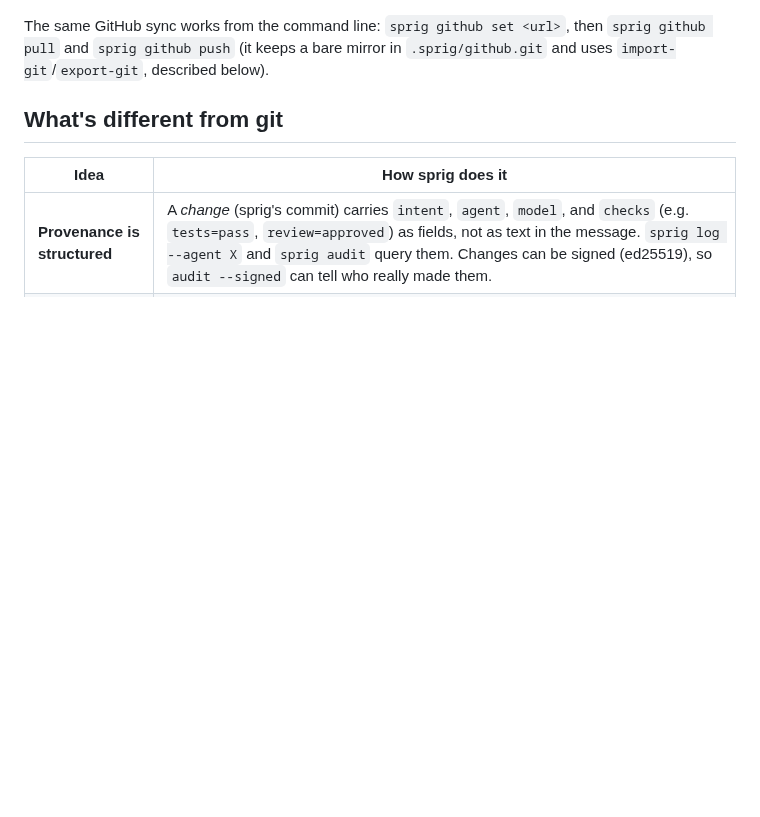
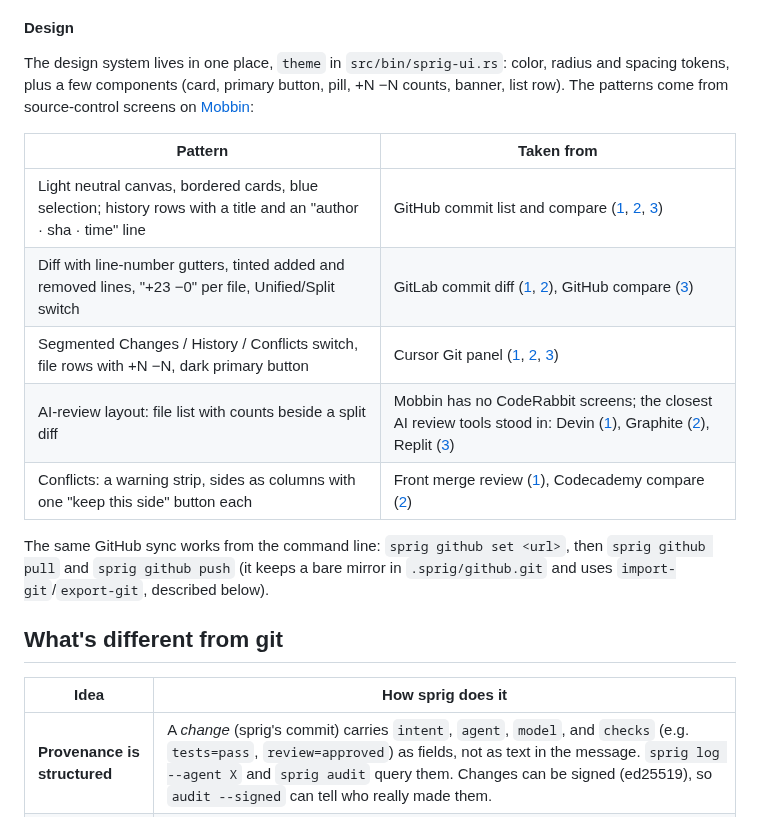
Before and after one commit to domeepc/sprig, a Markdown page: README.md, the part around one of its changes. Rendered like a GitHub page; blank space fills up the shorter version.

```diff
--- a/README.md
+++ b/README.md
@@ -88,5 +91,20 @@ Linux needs the usual desktop libraries (X11 or Wayland, OpenGL, and
 
 ![resolving a conflict](docs/ui-conflict.png)
+
+#### Design
+
+The design system lives in one place, `theme` in `src/bin/sprig-ui.rs`:
+color, radius and spacing tokens, plus a few components (card, primary
+button, pill, +N −N counts, banner, list row). The patterns come from
+source-control screens on [Mobbin](https://mobbin.com):
+
+| Pattern | Taken from |
+|---|---|
+| Light neutral canvas, bordered cards, blue selection; history rows with a title and an "author · sha · time" line | GitHub commit list and compare ([1](https://mobbin.com/screens/74b0d6a5-8630-4cea-9a70-d7a3338e802d), [2](https://mobbin.com/screens/13c9c426-fbb5-4b38-be81-d2a88cd89fdc), [3](https://mobbin.com/screens/6da8411f-4296-446a-ab95-e57456a48714)) |
+| Diff with line-number gutters, tinted added and removed lines, "+23 −0" per file, Unified/Split switch | GitLab commit diff ([1](https://mobbin.com/screens/95e376da-81cd-465c-a99b-a0051f9a2baf), [2](https://mobbin.com/screens/5dc51455-c50f-403e-a5bf-ca8e432784b4)), GitHub compare ([3](https://mobbin.com/screens/168fa0b6-a33c-4172-8fe0-984ecc63db45)) |
+| Segmented Changes / History / Conflicts switch, file rows with +N −N, dark primary button | Cursor Git panel ([1](https://mobbin.com/screens/d744068a-1835-4c35-afa2-e560ccbe565d), [2](https://mobbin.com/screens/cb7068e4-44d5-4f04-9c5c-855782a96309), [3](https://mobbin.com/screens/bc80d597-15fe-4a3d-b09f-7bb7fda745b3)) |
+| AI-review layout: file list with counts beside a split diff | Mobbin has no CodeRabbit screens; the closest AI review tools stood in: Devin ([1](https://mobbin.com/screens/aeaed0d8-a1c1-4094-8615-c34f45cc7c45)), Graphite ([2](https://mobbin.com/screens/8dbeb6a4-fddd-4e76-ad84-8590cb61f8b7)), Replit ([3](https://mobbin.com/screens/e92dd0ec-6660-4610-930a-38900c351734)) |
+| Conflicts: a warning strip, sides as columns with one "keep this side" button each | Front merge review ([1](https://mobbin.com/screens/0ecf2195-42d2-4db8-a7c4-46a176759c17)), Codecademy compare ([2](https://mobbin.com/screens/3db54285-08df-44c3-a226-cf3e168b5e85)) |
 
 The same GitHub sync works from the command line: `sprig github set <url>`,
 then `sprig github pull` and `sprig github push` (it keeps a bare mirror in
```
Also changed, not shown: other parts of README.md (+6 -3 lines), docs/ui-changes.png (added), docs/ui-conflict.png, docs/ui-history.png, 1 other file.
